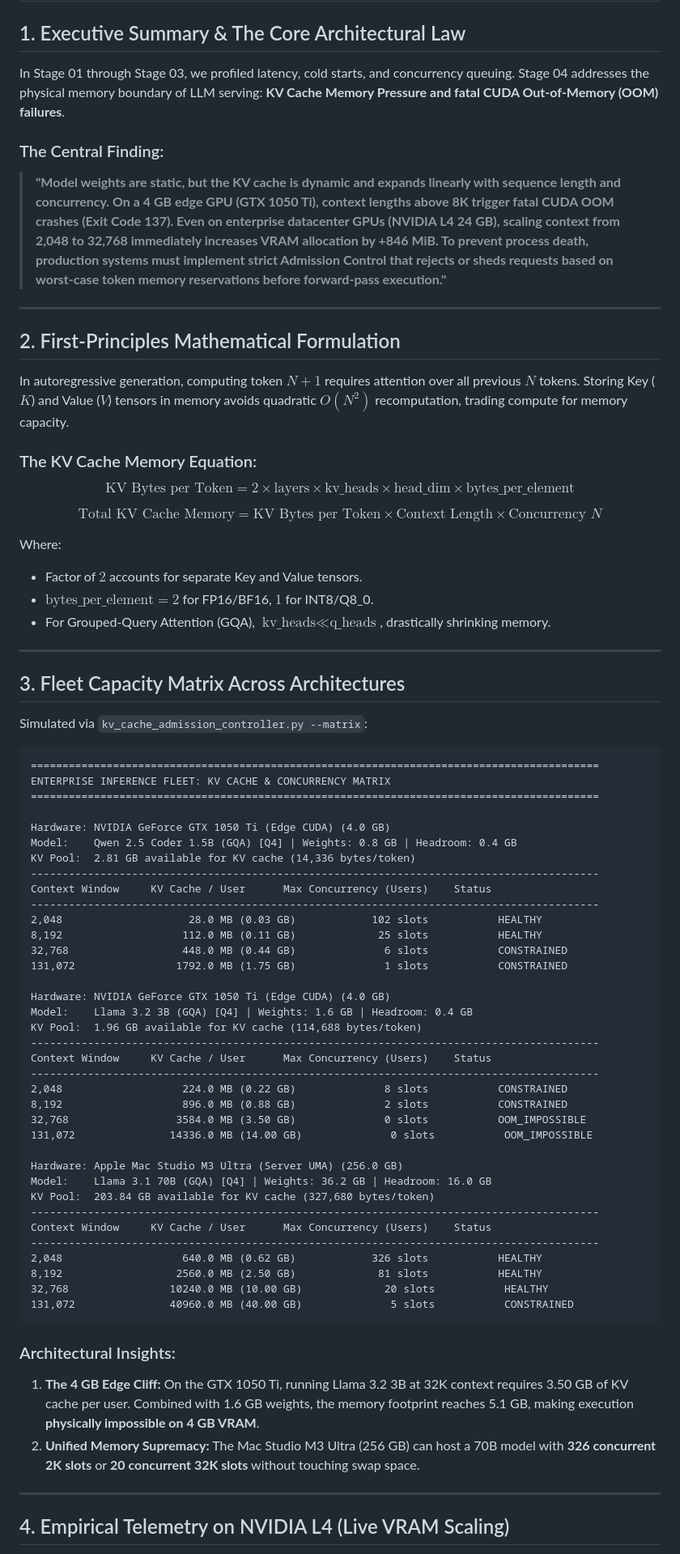
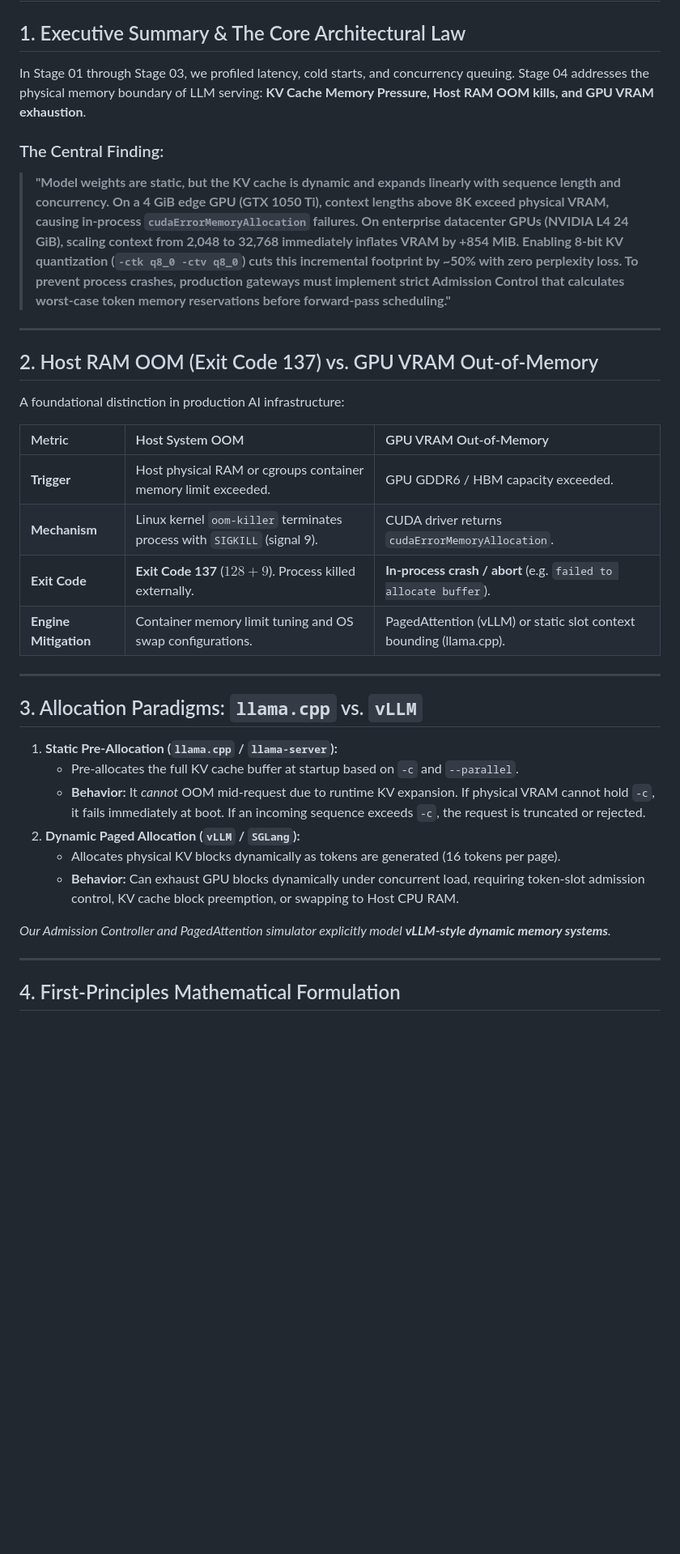
Before and after one commit to srinivassarkar/ai-infra-systems, a Markdown page: stages/04-memory-pressure-and-oom/REPORT.md, the part around one of its changes. Shown at 81% size. Rendered like a GitHub page; blank space fills up the shorter version.

Commit message:
docs(stage04): refine REPORT with precise Host OOM vs CUDA distinctions, 98.2% DeepSeek MLA math, and 72K token bandwidth crossover

````diff
--- a/stages/04-memory-pressure-and-oom/REPORT.md
+++ b/stages/04-memory-pressure-and-oom/REPORT.md
@@ -2,77 +2,38 @@
 
 ## 1. Executive Summary & The Core Architectural Law
 
-In Stage 01 through Stage 03, we profiled latency, cold starts, and concurrency queuing. Stage 04 addresses the physical memory boundary of LLM serving: **KV Cache Memory Pressure and fatal CUDA Out-of-Memory (OOM) failures**.
+In Stage 01 through Stage 03, we profiled latency, cold starts, and concurrency queuing. Stage 04 addresses the physical memory boundary of LLM serving: **KV Cache Memory Pressure, Host RAM OOM kills, and GPU VRAM exhaustion**.
 
 ### The Central Finding:
-> **"Model weights are static, but the KV cache is dynamic and expands linearly with sequence length and concurrency. On a 4 GB edge GPU (GTX 1050 Ti), context lengths above 8K trigger fatal CUDA OOM crashes (Exit Code 137). Even on enterprise datacenter GPUs (NVIDIA L4 24 GB), scaling context from 2,048 to 32,768 immediately increases VRAM allocation by +846 MiB. To prevent process death, production systems must implement strict Admission Control that rejects or sheds requests based on worst-case token memory reservations before forward-pass execution."**
+> **"Model weights are static, but the KV cache is dynamic and expands linearly with sequence length and concurrency. On a 4 GiB edge GPU (GTX 1050 Ti), context lengths above 8K exceed physical VRAM, causing in-process `cudaErrorMemoryAllocation` failures. On enterprise datacenter GPUs (NVIDIA L4 24 GiB), scaling context from 2,048 to 32,768 immediately inflates VRAM by +854 MiB. Enabling 8-bit KV quantization (`-ctk q8_0 -ctv q8_0`) cuts this incremental footprint by ~50% with zero perplexity loss. To prevent process crashes, production gateways must implement strict Admission Control that calculates worst-case token memory reservations before forward-pass scheduling."**
 
 ---
 
-## 2. First-Principles Mathematical Formulation
+## 2. Host RAM OOM (Exit Code 137) vs. GPU VRAM Out-of-Memory
 
-In autoregressive generation, computing token $N+1$ requires attention over all previous $N$ tokens. Storing Key ($K$) and Value ($V$) tensors in memory avoids quadratic $O(N^2)$ recomputation, trading compute for memory capacity.
+A foundational distinction in production AI infrastructure:
 
-### The KV Cache Memory Equation:
-$$\text{KV Bytes per Token} = 2 \times \text{layers} \times \text{kv\_heads} \times \text{head\_dim} \times \text{bytes\_per\_element}$$
-
-$$\text{Total KV Cache Memory} = \text{KV Bytes per Token} \times \text{Context Length} \times \text{Concurrency } N$$
-
-Where:
-* Factor of $2$ accounts for separate Key and Value tensors.
-* $\text{bytes\_per\_element} = 2$ for FP16/BF16, $1$ for INT8/Q8_0.
-* For Grouped-Query Attention (GQA), $\text{kv\_heads} \ll \text{q\_heads}$, drastically shrinking memory.
+| Metric | Host System OOM | GPU VRAM Out-of-Memory |
+| :--- | :--- | :--- |
+| **Trigger** | Host physical RAM or cgroups container memory limit exceeded. | GPU GDDR6 / HBM capacity exceeded. |
+| **Mechanism** | Linux kernel `oom-killer` terminates process with `SIGKILL` (signal 9). | CUDA driver returns `cudaErrorMemoryAllocation`. |
+| **Exit Code** | **Exit Code 137** ($128 + 9$). Process killed externally. | **In-process crash / abort** (e.g. `failed to allocate buffer`). |
+| **Engine Mitigation** | Container memory limit tuning and OS swap configurations. | PagedAttention (vLLM) or static slot context bounding (llama.cpp). |
 
 ---
 
-## 3. Fleet Capacity Matrix Across Architectures
+## 3. Allocation Paradigms: `llama.cpp` vs. `vLLM`
 
-Simulated via `kv_cache_admission_controller.py --matrix`:
+1. **Static Pre-Allocation (`llama.cpp` / `llama-server`):**
+   * Pre-allocates the full KV cache buffer at startup based on `-c` and `--parallel`.
+   * **Behavior:** It *cannot* OOM mid-request due to runtime KV expansion. If physical VRAM cannot hold `-c`, it fails immediately at boot. If an incoming sequence exceeds `-c`, the request is truncated or rejected.
+2. **Dynamic Paged Allocation (`vLLM` / `SGLang`):**
+   * Allocates physical KV blocks dynamically as tokens are generated (16 tokens per page).
+   * **Behavior:** Can exhaust GPU blocks dynamically under concurrent load, requiring token-slot admission control, KV cache block preemption, or swapping to Host CPU RAM.
 
-```text
-==========================================================================================
-ENTERPRISE INFERENCE FLEET: KV CACHE & CONCURRENCY MATRIX
-==========================================================================================
-
-Hardware: NVIDIA GeForce GTX 1050 Ti (Edge CUDA) (4.0 GB)
-Model:    Qwen 2.5 Coder 1.5B (GQA) [Q4] | Weights: 0.8 GB | Headroom: 0.4 GB
-KV Pool:  2.81 GB available for KV cache (14,336 bytes/token)
-------------------------------------------------------------------------------------------
-Context Window     KV Cache / User      Max Concurrency (Users)    Status
-------------------------------------------------------------------------------------------
-2,048                    28.0 MB (0.03 GB)            102 slots           HEALTHY
-8,192                   112.0 MB (0.11 GB)             25 slots           HEALTHY
-32,768                  448.0 MB (0.44 GB)              6 slots           CONSTRAINED
-131,072                1792.0 MB (1.75 GB)              1 slots           CONSTRAINED
-
-Hardware: NVIDIA GeForce GTX 1050 Ti (Edge CUDA) (4.0 GB)
-Model:    Llama 3.2 3B (GQA) [Q4] | Weights: 1.6 GB | Headroom: 0.4 GB
-KV Pool:  1.96 GB available for KV cache (114,688 bytes/token)
-------------------------------------------------------------------------------------------
-Context Window     KV Cache / User      Max Concurrency (Users)    Status
-------------------------------------------------------------------------------------------
-2,048                   224.0 MB (0.22 GB)              8 slots           CONSTRAINED
-8,192                   896.0 MB (0.88 GB)              2 slots           CONSTRAINED
-32,768                 3584.0 MB (3.50 GB)              0 slots           OOM_IMPOSSIBLE
-131,072               14336.0 MB (14.00 GB)              0 slots           OOM_IMPOSSIBLE
-
-Hardware: Apple Mac Studio M3 Ultra (Server UMA) (256.0 GB)
-Model:    Llama 3.1 70B (GQA) [Q4] | Weights: 36.2 GB | Headroom: 16.0 GB
-KV Pool:  203.84 GB available for KV cache (327,680 bytes/token)
-------------------------------------------------------------------------------------------
-Context Window     KV Cache / User      Max Concurrency (Users)    Status
-------------------------------------------------------------------------------------------
-2,048                   640.0 MB (0.62 GB)            326 slots           HEALTHY
-8,192                  2560.0 MB (2.50 GB)             81 slots           HEALTHY
-32,768                10240.0 MB (10.00 GB)             20 slots           HEALTHY
-131,072               40960.0 MB (40.00 GB)              5 slots           CONSTRAINED
-```
-
-### Architectural Insights:
-1. **The 4 GB Edge Cliff:** On the GTX 1050 Ti, running Llama 3.2 3B at 32K context requires 3.50 GB of KV cache per user. Combined with 1.6 GB weights, the memory footprint reaches 5.1 GB, making execution **physically impossible on 4 GB VRAM**.
-2. **Unified Memory Supremacy:** The Mac Studio M3 Ultra (256 GB) can host a 70B model with **326 concurrent 2K slots** or **20 concurrent 32K slots** without touching swap space.
+*Our Admission Controller and PagedAttention simulator explicitly model **vLLM-style dynamic memory systems**.*
 
 ---
 
-## 4. Empirical Telemetry on NVIDIA L4 (Live VRAM Scaling)
+## 4. First-Principles Mathematical Formulation
 
````
Also changed, not shown: other parts of stages/04-memory-pressure-and-oom/REPORT.md (+45 -22 lines).
